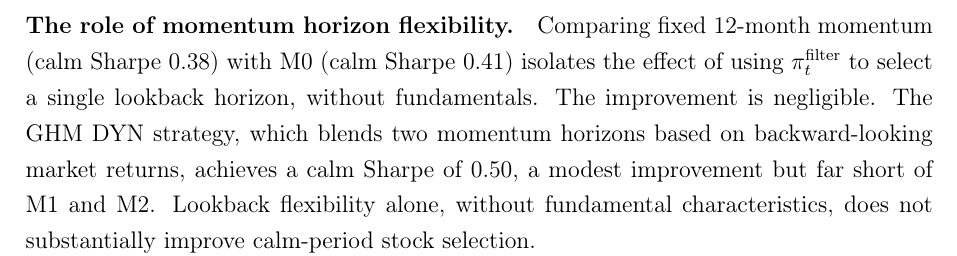
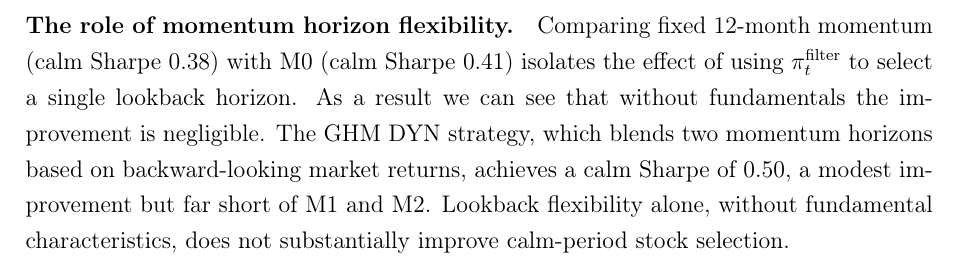
Before and after one commit to giladgang/momentum_regime, a LaTeX paper (main.tex, which reads latex/main_results.tex): part of page 40 of 59, cut so that both start at the same text. Compiled offline with pdfLaTeX.

Commit message:
Updates from Overleaf

```diff
--- a/latex/main_results.tex
+++ b/latex/main_results.tex
@@ -52,7 +52,7 @@ This finding contrasts with the momentum crash literature, which frames regime d
 The ten strategies evaluated in this thesis differ along three dimensions: the momentum lookback structure (single horizon versus multiple horizons), the inclusion of fundamental characteristics, and the use of the regime signal $\pi_t^{\text{filter}}$. By comparing strategies that vary along one dimension while holding the others fixed, it is possible to isolate the contribution of each component.
 
 \paragraph{The role of momentum horizon flexibility.}
-Comparing fixed 12-month momentum (calm Sharpe 0.38) with M0 (calm Sharpe 0.41) isolates the effect of using $\pi_t^{\text{filter}}$ to select a single lookback horizon, without fundamentals. The improvement is negligible. The GHM DYN strategy, which blends two momentum horizons based on backward-looking market returns, achieves a calm Sharpe of 0.50, a modest improvement but far short of M1 and M2. Lookback flexibility alone, without fundamental characteristics, does not substantially improve calm-period stock selection.
+Comparing fixed 12-month momentum (calm Sharpe 0.38) with M0 (calm Sharpe 0.41) isolates the effect of using $\pi_t^{\text{filter}}$ to select a single lookback horizon. As a result we can see that without fundamentals the improvement is negligible. The GHM DYN strategy, which blends two momentum horizons based on backward-looking market returns, achieves a calm Sharpe of 0.50, a modest improvement but far short of M1 and M2. Lookback flexibility alone, without fundamental characteristics, does not substantially improve calm-period stock selection.
 
 \paragraph{The role of fundamental characteristics.}
 The large jump occurs from GHM DYN (calm Sharpe 0.50) to M1 (calm Sharpe 0.80). M1 uses the same regime signal as M2 but effectively ignores it, as the coefficient analysis in Section~\ref{sec:feature_results} confirms. Its top features by coefficient magnitude are log market equity, 11-month momentum, book-to-market, gross profitability, and asset growth. The improvement therefore comes almost entirely from fundamental characteristics acting as a quality screen: among stocks with strong trailing momentum, M1 selects those that are also profitable, reasonably valued, and not overleveraged. In calm markets, where the raw momentum signal is noisy and the spread between winners and losers is compressed, this quality filter is especially valuable.
```
